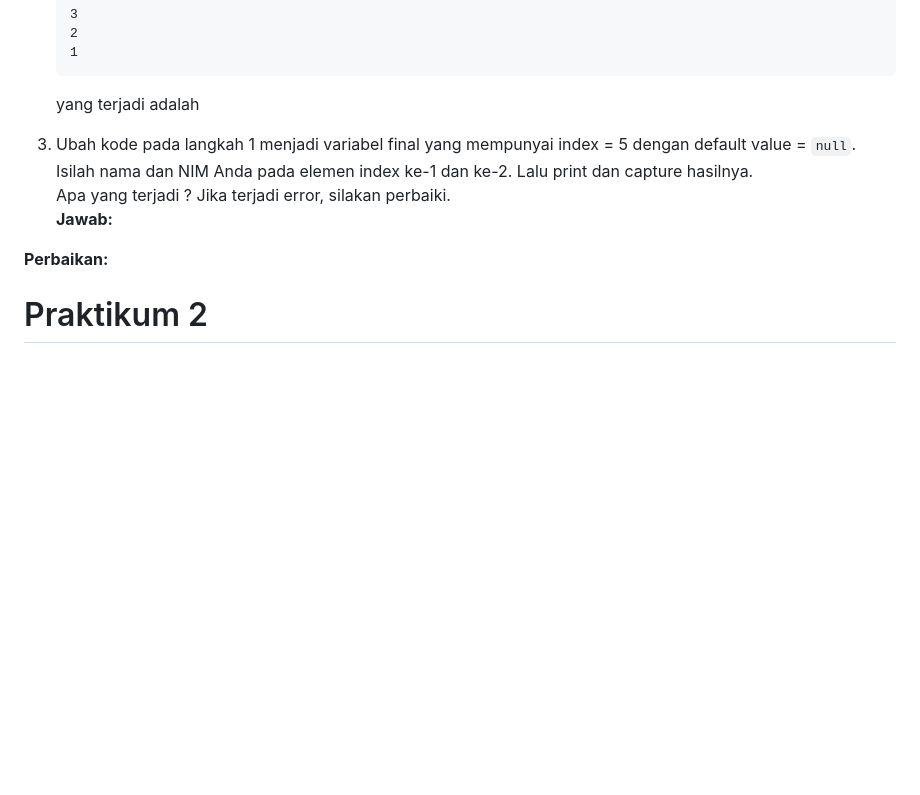
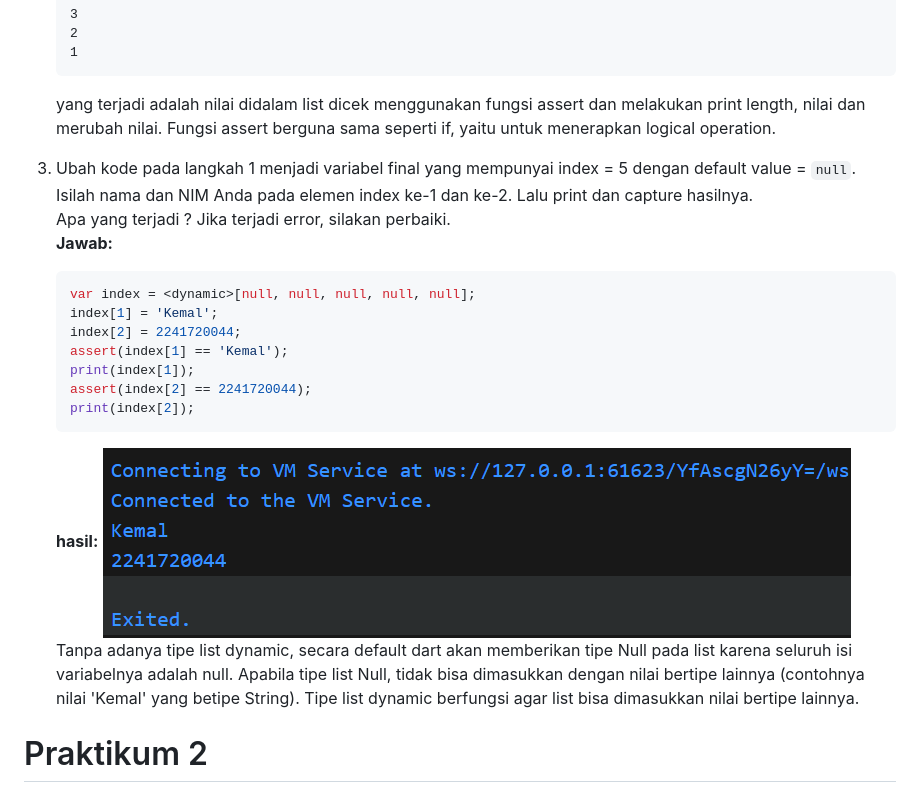
Before and after one commit to mkemaln/pemrograman-mobile-sem5, a Markdown page: pertemuan 4/laporan_praktikum.md, the part around the change. Drawn GitHub-style; pictures changed too: pertemuan 4/p1.png (added); blank space fills up the shorter version.

Commit message:
add: finished praktikum 1

````diff
--- a/pertemuan 4/laporan_praktikum.md
+++ b/pertemuan 4/laporan_praktikum.md
@@ -22,13 +22,23 @@ NIM     : 2241720044
     2
     1
     ```
-    yang terjadi adalah
+    yang terjadi adalah nilai didalam list dicek menggunakan fungsi assert dan melakukan print length, nilai dan merubah nilai. Fungsi assert berguna sama seperti if, yaitu untuk menerapkan logical operation.
 
 3. Ubah kode pada langkah 1 menjadi variabel final yang mempunyai index = 5 dengan default value = `null`. Isilah nama dan NIM Anda pada elemen index ke-1 dan ke-2. Lalu print dan capture hasilnya.\
 Apa yang terjadi ? Jika terjadi error, silakan perbaiki.\
 **Jawab:**
-
-**Perbaikan:**
+    ```dart
+    var index = <dynamic>[null, null, null, null, null];
+    index[1] = 'Kemal';
+    index[2] = 2241720044;
+    assert(index[1] == 'Kemal');
+    print(index[1]);
+    assert(index[2] == 2241720044);
+    print(index[2]);
+    ```
+    **hasil:**
+    ![](p1.png)
+    Tanpa adanya tipe list dynamic, secara default dart akan memberikan tipe Null pada list karena seluruh isi variabelnya adalah null. Apabila tipe list Null, tidak bisa dimasukkan dengan nilai bertipe lainnya (contohnya nilai 'Kemal' yang betipe String). Tipe list dynamic berfungsi agar list bisa dimasukkan nilai bertipe lainnya.
 
 # Praktikum 2
 1. Ketik atau salin kode program berikut ke dalam fungsi main().
````
Also changed, not shown: 1 other file.
